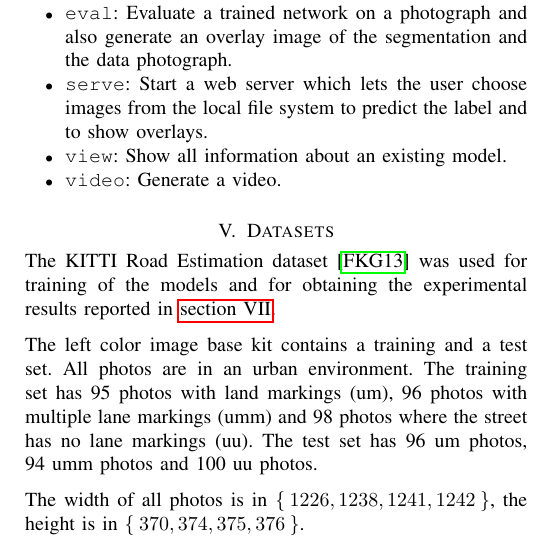
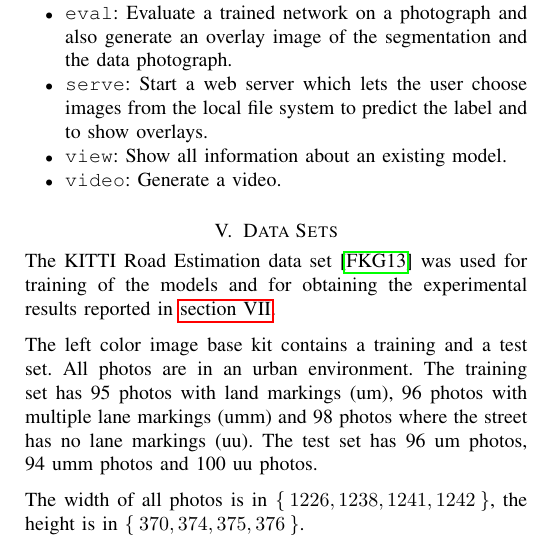
Before and after one commit to MartinThoma/ml-abschlusspaper, a LaTeX paper (pixel-wise-street-segmentation.tex, which reads ch3-datasets.tex): part of one column of page 2 of 6, cut so that both start at the same text. Compiled offline with pdfLaTeX.

Commit message:
ch3: dataset -> data set (see #24)

```diff
--- a/ch3-datasets.tex
+++ b/ch3-datasets.tex
@@ -1,7 +1,7 @@
 %!TEX root = pixel-wise-street-segmentation.tex
 
-\section{Datasets}\label{sec:datasets}
-The KITTI Road Estimation dataset \cite{Fritsch2013} was used for training of
+\section{Data Sets}\label{sec:datasets}
+The KITTI Road Estimation data set \cite{Fritsch2013} was used for training of
 the models and for obtaining the experimental results reported in
 \cref{sec:evaluation}.
 
```
